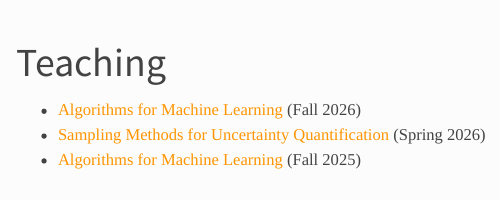
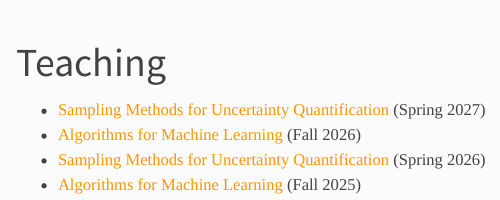
Before and after one commit to alisiahkoohi/alisiahkoohi.github.io, a Quarto document (teaching.qmd): the page in a window 1100 px wide, from its top. Rendered offline with R 4.5, knitr and Pandoc in place of Quarto, with nearby package versions.

Commit message:
add CAP 6938 Spring 2027

```diff
--- a/teaching.qmd
+++ b/teaching.qmd
@@ -3,6 +3,7 @@ title: "Teaching"
 body-classes: teaching
 ---
 
+- [Sampling Methods for Uncertainty Quantification](https://luqigroup.github.io/cap-6938/) (Spring 2027)
 - [Algorithms for Machine Learning](https://luqigroup.github.io/cap-4611/) (Fall 2026)
-- [Sampling Methods for Uncertainty Quantification](https://luqigroup.github.io/cap-6938/) (Spring 2026)
+- [Sampling Methods for Uncertainty Quantification](https://luqigroup.github.io/cap-6938-spring-2026/) (Spring 2026)
 - [Algorithms for Machine Learning](https://luqigroup.github.io/cap-4611-fall-2025/) (Fall 2025)
```
Also changed, not shown: files/AliSiahkoohi-CV.pdf.
